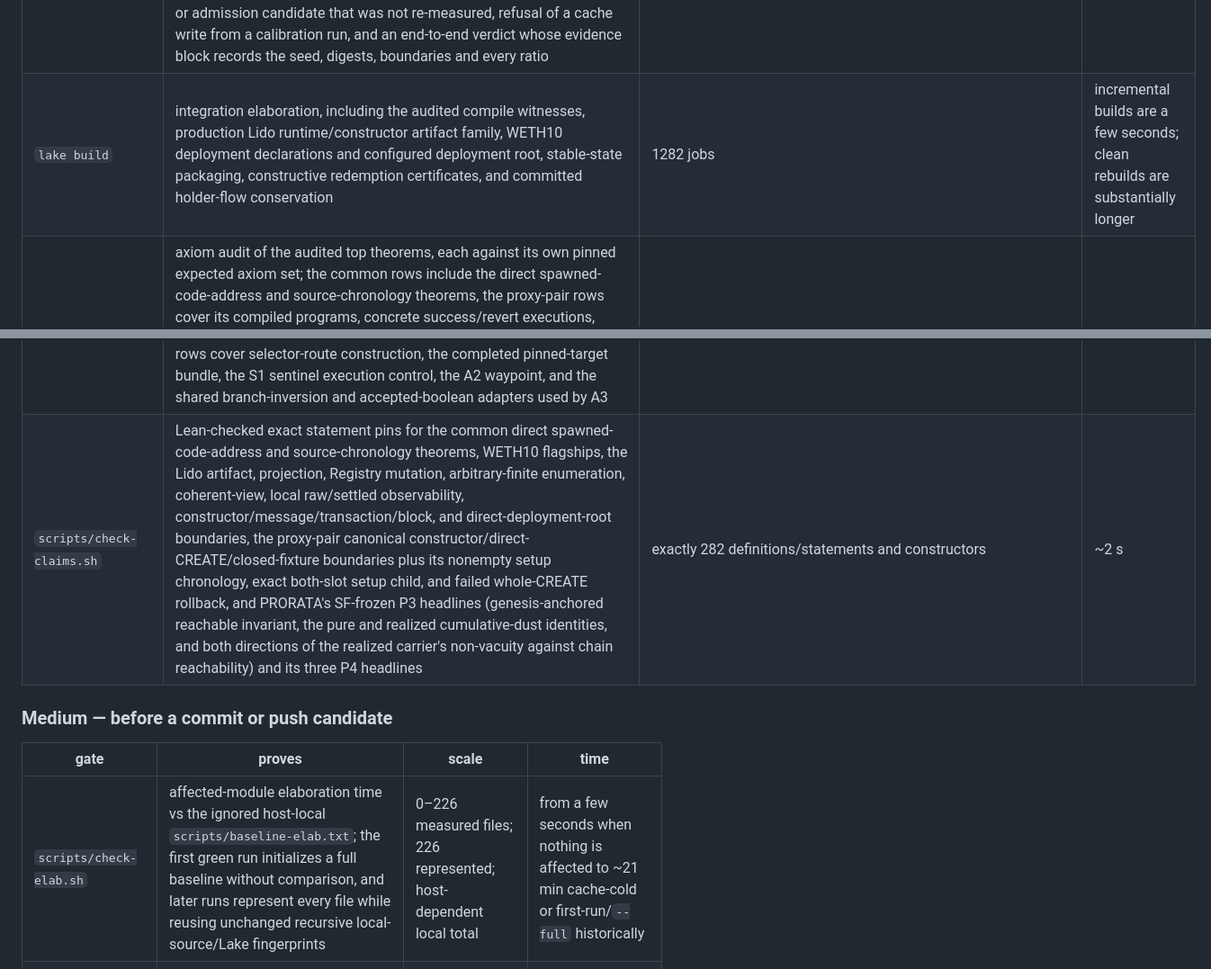
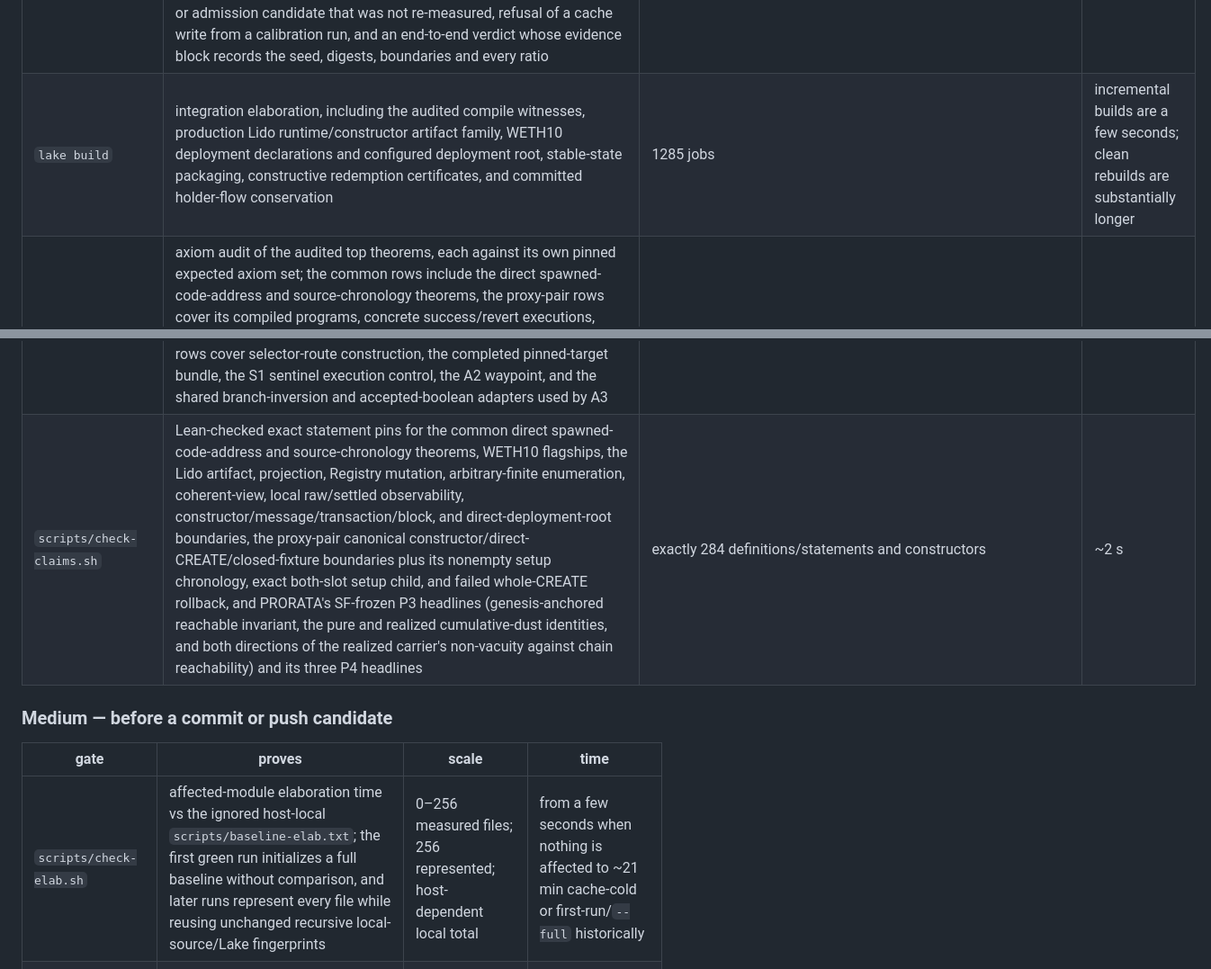
Before and after one commit to skbaek/blanc, a Markdown page: scripts/GATES.md, 2 parts joined by grey strips. Shown at 90% size. GitHub-like rendering.

Commit message:
Synchronize final gate catalogue counts

```diff
--- a/scripts/GATES.md
+++ b/scripts/GATES.md
@@ -300,15 +300,15 @@ against the gate.
 | `scripts/check-fmint-coverage.sh` | selector reachability split into direct top-level entry, post-state-witnessed internal CALL, and uncredited embedding; five built-in callsite corruptions prove the evidence channel is live | 12 selectors: 2 direct + 7 witnessed internal, budget 3 | sub-second |
 | `scripts/check-weth-coverage.sh` | the same honest reachability split for WETH, plus direct empty-calldata `deposit()` fallback and the same five callsite falsifiers | 10 selectors: 4 direct + 6 witnessed internal + fallback, budget 0 | sub-second |
 | `scripts/check-elab.sh --self-test` | fail-closed elaboration-selection behavior: cache-cold full selection, unchanged-tree reuse, exact leaf/upstream/import-edge propagation, global configuration invalidation, new/deleted modules, corrupt-cache fallback, failed-result non-persistence, independent-green-result retention, concurrent-source-drift rejection, stable/changed/missing Lake trace evidence, and missing/cyclic local-import rejection; and the calibration sampler: commit-seeded reproducible order-independent draw, per-band quotas drawn from inside their own boundaries, under-populated bands, band membership recomputed from the current baseline, at-most-one displacement when the library grows, mandatory candidates never sampled, possibly-affected and vanished files never drawn, withheld controls still drawn while changed ones stop being drawn, the refuse/annotate/floor tiers, fail-closed rejection of a control or admission candidate that was not re-measured, refusal of a cache write from a calibration run, and an end-to-end verdict whose evidence block records the seed, digests, boundaries and every ratio | 39 invalidation/cache/sampling controls | sub-second |
-| `lake build` | integration elaboration, including the audited compile witnesses, production Lido runtime/constructor artifact family, WETH10 deployment declarations and configured deployment root, stable-state packaging, constructive redemption certificates, and committed holder-flow conservation | 1282 jobs | incremental builds are a few seconds; clean rebuilds are substantially longer |
+| `lake build` | integration elaboration, including the audited compile witnesses, production Lido runtime/constructor artifact family, WETH10 deployment declarations and configured deployment root, stable-state packaging, constructive redemption certificates, and committed holder-flow conservation | 1285 jobs | incremental builds are a few seconds; clean rebuilds are substantially longer |
 | `scripts/check.sh --no-build` | axiom audit of the audited top theorems, each against its own pinned expected axiom set; the common rows include the direct spawned-code-address and source-chronology theorems, the proxy-pair rows cover its compiled programs, concrete success/revert executions, correspondence and write authority, canonical empty CREATE, nonempty setup chronology, the exact both-slot setup child and complete settled CREATE, and failed whole-CREATE rollback, and the Lido rows include the universal runtime compile equation, source inventories, cycle canary/mutant, Registry mutation bridges, arbitrary-finite enumeration, coherent views, local raw/error/committed observability boundaries, and the complete direct-deployment proof family; the PRORATA rows cover its compile witness and deployed-byte body effects, the exact rounding-direction and residue arithmetic, zero-tolerance preview/actual consistency at both body and deployed-byte altitude, the `ContractSpec` instantiation and genesis-anchored accounting invariant, the eleven realized-accounting rungs with both carrier projections, and the three attack-trace headlines; the Lido TWG rows cover selector-route construction, the completed pinned-target bundle, the S1 sentinel execution control, the A2 waypoint, and the shared branch-inversion and accepted-boolean adapters used by A3 | 899 theorems | ~7 s |
-| `scripts/check-claims.sh` | Lean-checked exact statement pins for the common direct spawned-code-address and source-chronology theorems, WETH10 flagships, the Lido artifact, projection, Registry mutation, arbitrary-finite enumeration, coherent-view, local raw/settled observability, constructor/message/transaction/block, and direct-deployment-root boundaries, the proxy-pair canonical constructor/direct-CREATE/closed-fixture boundaries plus its nonempty setup chronology, exact both-slot setup child, and failed whole-CREATE rollback, and PRORATA's SF-frozen P3 headlines (genesis-anchored reachable invariant, the pure and realized cumulative-dust identities, and both directions of the realized carrier's non-vacuity against chain reachability) and its three P4 headlines | exactly 282 definitions/statements and constructors | ~2 s |
+| `scripts/check-claims.sh` | Lean-checked exact statement pins for the common direct spawned-code-address and source-chronology theorems, WETH10 flagships, the Lido artifact, projection, Registry mutation, arbitrary-finite enumeration, coherent-view, local raw/settled observability, constructor/message/transaction/block, and direct-deployment-root boundaries, the proxy-pair canonical constructor/direct-CREATE/closed-fixture boundaries plus its nonempty setup chronology, exact both-slot setup child, and failed whole-CREATE rollback, and PRORATA's SF-frozen P3 headlines (genesis-anchored reachable invariant, the pure and realized cumulative-dust identities, and both directions of the realized carrier's non-vacuity against chain reachability) and its three P4 headlines | exactly 284 definitions/statements and constructors | ~2 s |
 
 ### Medium — before a commit or push candidate
 
 | gate | proves | scale | time |
 |---|---|---|---|
-| `scripts/check-elab.sh` | affected-module elaboration time vs the ignored host-local `scripts/baseline-elab.txt`; the first green run initializes a full baseline without comparison, and later runs represent every file while reusing unchanged recursive local-source/Lake fingerprints | 0–226 measured files; 226 represented; host-dependent local total | from a few seconds when nothing is affected to ~21 min cache-cold or first-run/`--full` historically |
+| `scripts/check-elab.sh` | affected-module elaboration time vs the ignored host-local `scripts/baseline-elab.txt`; the first green run initializes a full baseline without comparison, and later runs represent every file while reusing unchanged recursive local-source/Lake fingerprints | 0–256 measured files; 256 represented; host-dependent local total | from a few seconds when nothing is affected to ~21 min cache-cold or first-run/`--full` historically |
 | `scripts/check-elab.sh --calibrate` | initializes every module with no local row while checking a commit-seeded stratified sample of provably-unaffected modules against this host's existing rows, refusing at `2.0x` and annotating at `1.5x`. It writes green new rows to the ignored baseline but nothing to the selection cache | sample bands recomputed from this host's current rows | ordinary isolated additions remain a small fraction of a whole-tree pass; with no local baseline it falls back to full genesis |
 
 No Blanc gate approaches the 1,000-second rule. A cache-cold or explicit full
```
